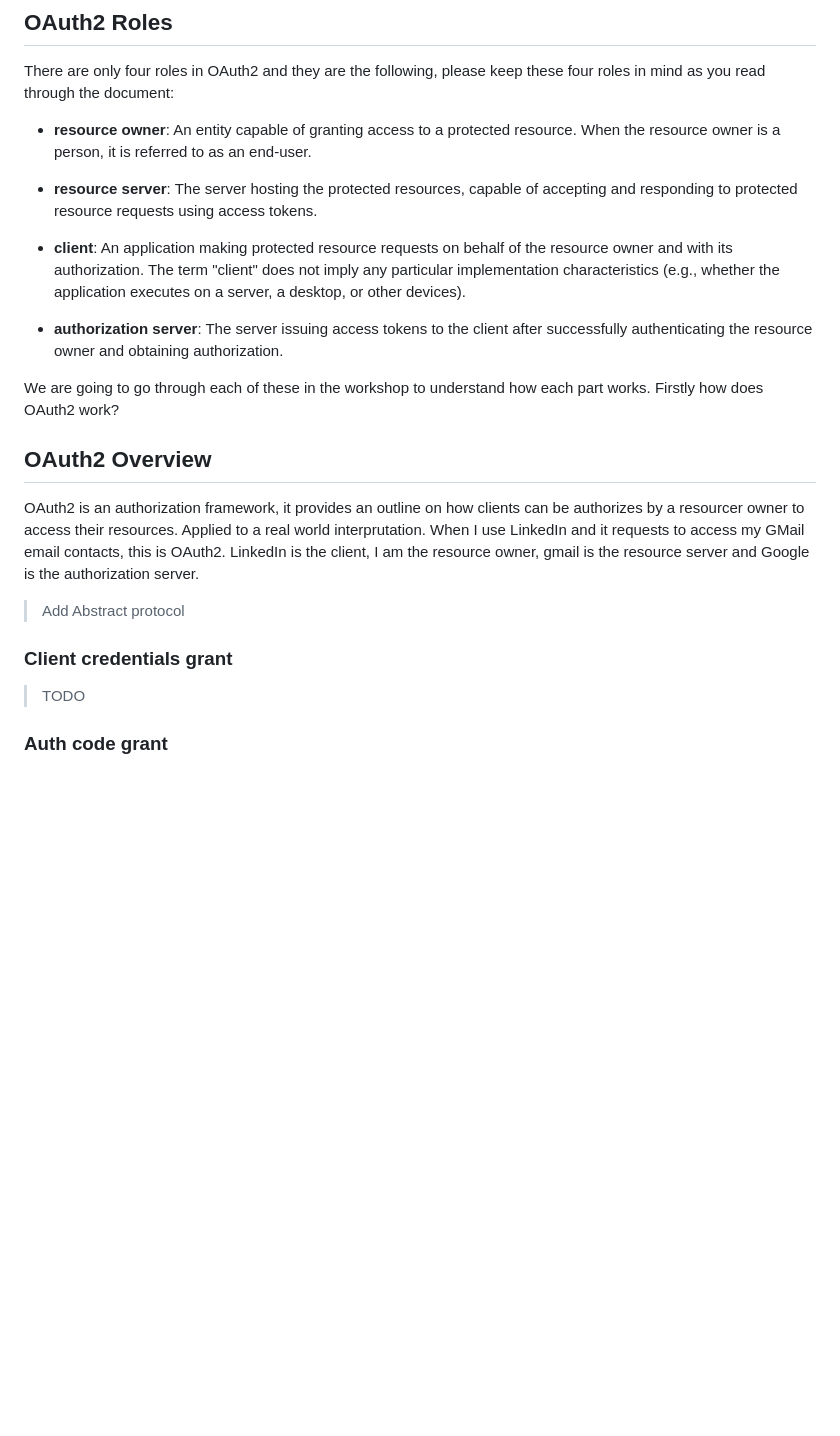
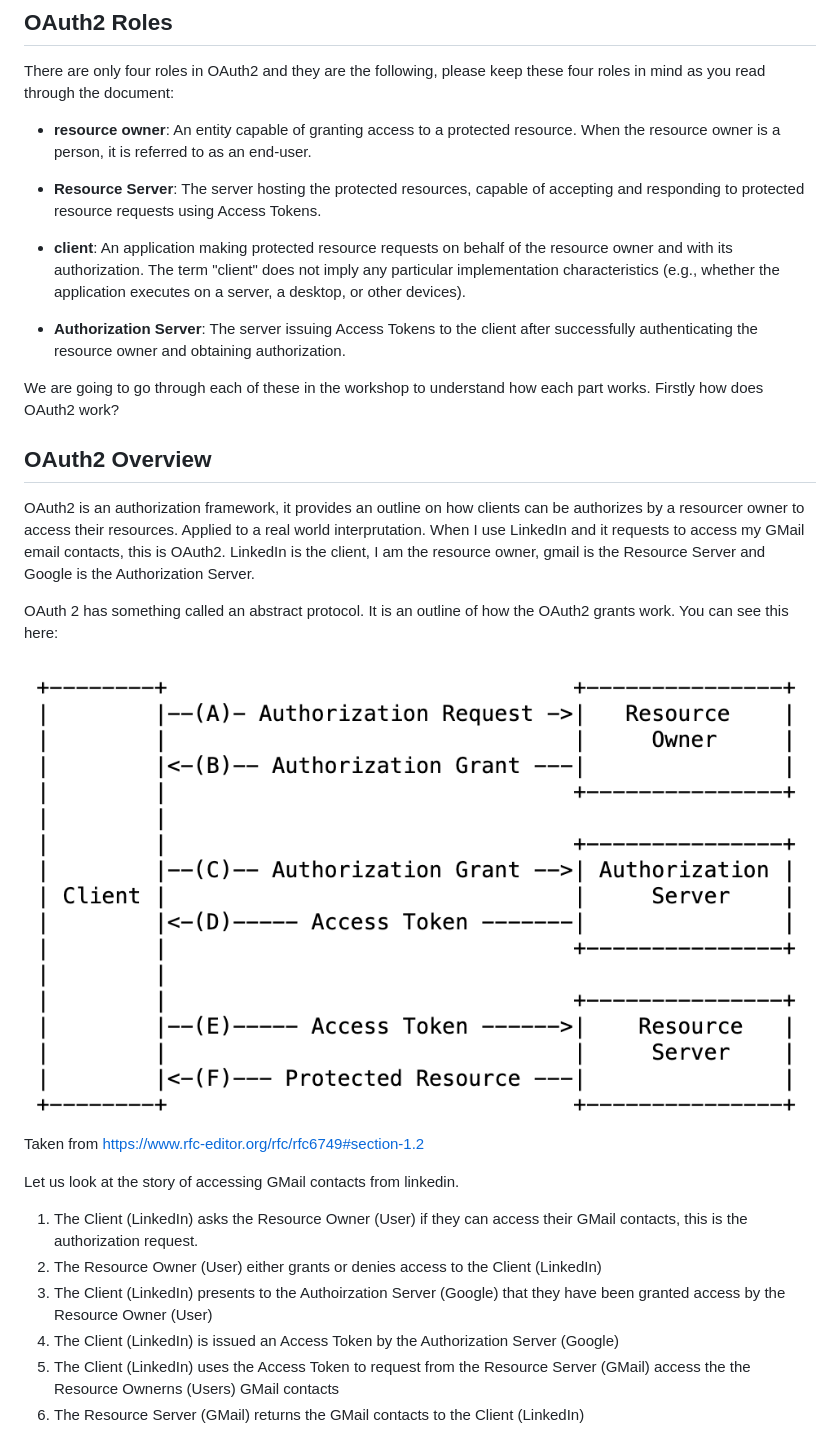
Before and after one commit to Budlee/oauth2-workshop, a Markdown page: README.md, the part around the change printed below. Drawn GitHub-style; pictures changed too: images/abstract-protocol.png (added); blank space fills up the shorter version.

```diff
--- a/README.md
+++ b/README.md
@@ -13,9 +13,9 @@ An entity capable of granting access to a protected resource.
 When the resource owner is a person, it is referred to as an
 end-user.
 
-* **resource server**:
+* **Resource Server**:
 The server hosting the protected resources, capable of accepting
-and responding to protected resource requests using access tokens.
+and responding to protected resource requests using Access Tokens.
 
 * **client**:
 An application making protected resource requests on behalf of the
@@ -24,8 +24,8 @@ not imply any particular implementation characteristics (e.g.,
 whether the application executes on a server, a desktop, or other
 devices).
 
-* **authorization server**:
-The server issuing access tokens to the client after successfully
+* **Authorization Server**:
+The server issuing Access Tokens to the client after successfully
 authenticating the resource owner and obtaining authorization.
 
 We are going to go through each of these in the workshop to understand how each part works.
@@ -34,13 +34,23 @@ Firstly how does OAuth2 work?
 ## OAuth2 Overview
 
 OAuth2 is an authorization framework, it provides an outline on how clients can be authorizes by a resourcer owner to access their resources.
-Applied to a real world interprutation. When I use LinkedIn and it requests to access my GMail email contacts, this is OAuth2. LinkedIn is the client, I am the resource owner, gmail is the resource server and Google is the authorization server.
+Applied to a real world interprutation. When I use LinkedIn and it requests to access my GMail email contacts, this is OAuth2. LinkedIn is the client, I am the resource owner, gmail is the Resource Server and Google is the Authorization Server.
 
-> Add Abstract protocol
+OAuth 2 has something called an abstract protocol.
+It is an outline of how the OAuth2 grants work.
+You can see this here:
 
-### Client credentials grant
+![Abstract protocol image](images/abstract-protocol.png)
+Taken from https://www.rfc-editor.org/rfc/rfc6749#section-1.2
 
-> TODO
+Let us look at the story of accessing GMail contacts from linkedin.
 
-### Auth code grant
+<ol type="A">
+  <li>The Client (LinkedIn) asks the Resource Owner (User) if they can access their GMail contacts, this is the authorization request.</li>
+  <li>The Resource Owner (User) either grants or denies access to the Client (LinkedIn)</li>
+  <li>The Client (LinkedIn) presents to the Authoirzation Server (Google) that they have been granted access by the Resource Owner (User)</li>
+  <li>The Client (LinkedIn) is issued an Access Token by the Authorization Server (Google)</li>
+  <li>The Client (LinkedIn) uses the Access Token to request from the Resource Server (GMail) access the the Resource Ownerns (Users) GMail contacts</li>
+  <li>The Resource Server (GMail) returns the GMail contacts to the Client (LinkedIn)</li>
+</ol>
 
```
Also changed, not shown: other parts of README.md (+78 -28 lines), images/auth-code-grant-design.png (added), images/client-credentials-design.png (added).
